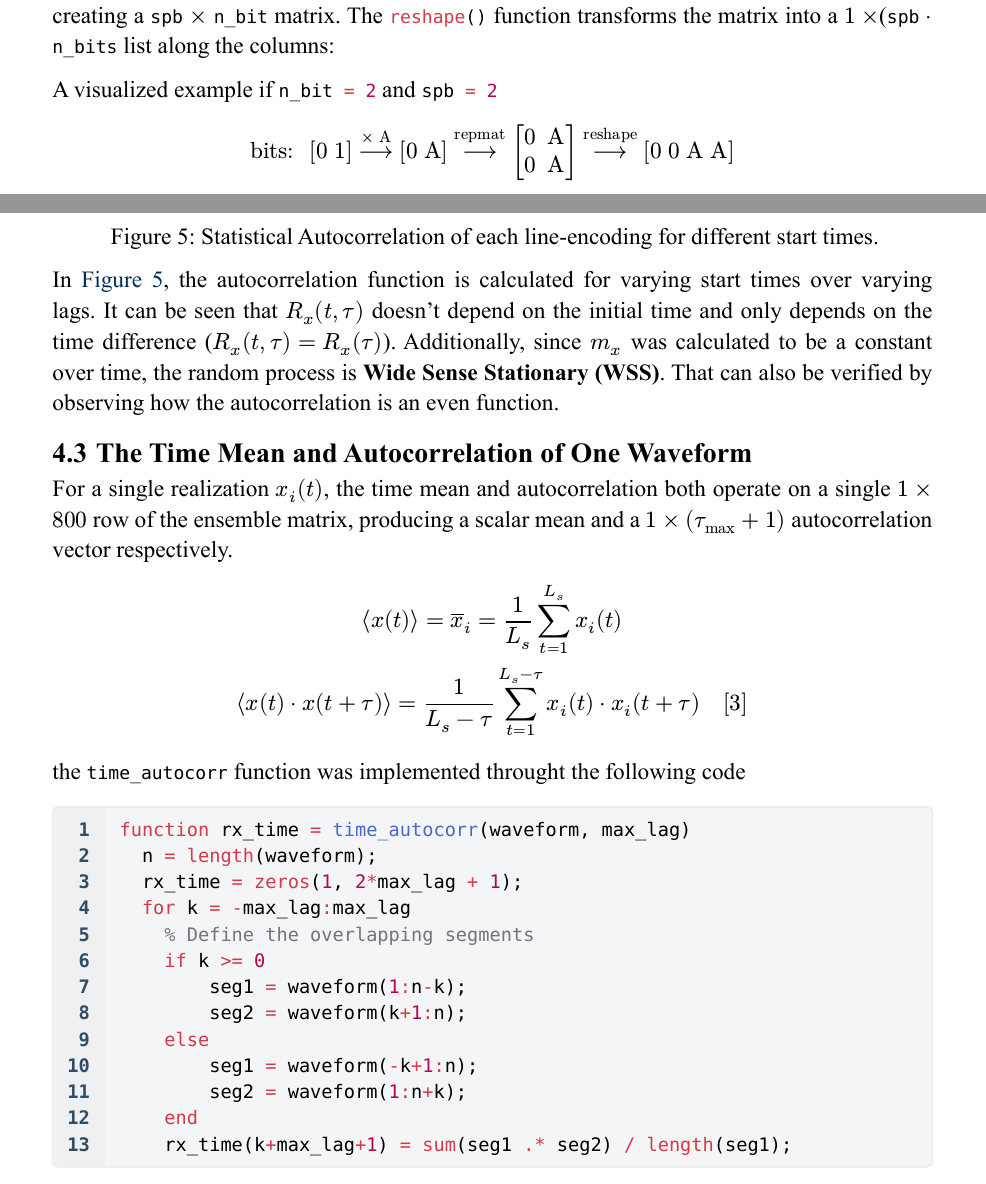
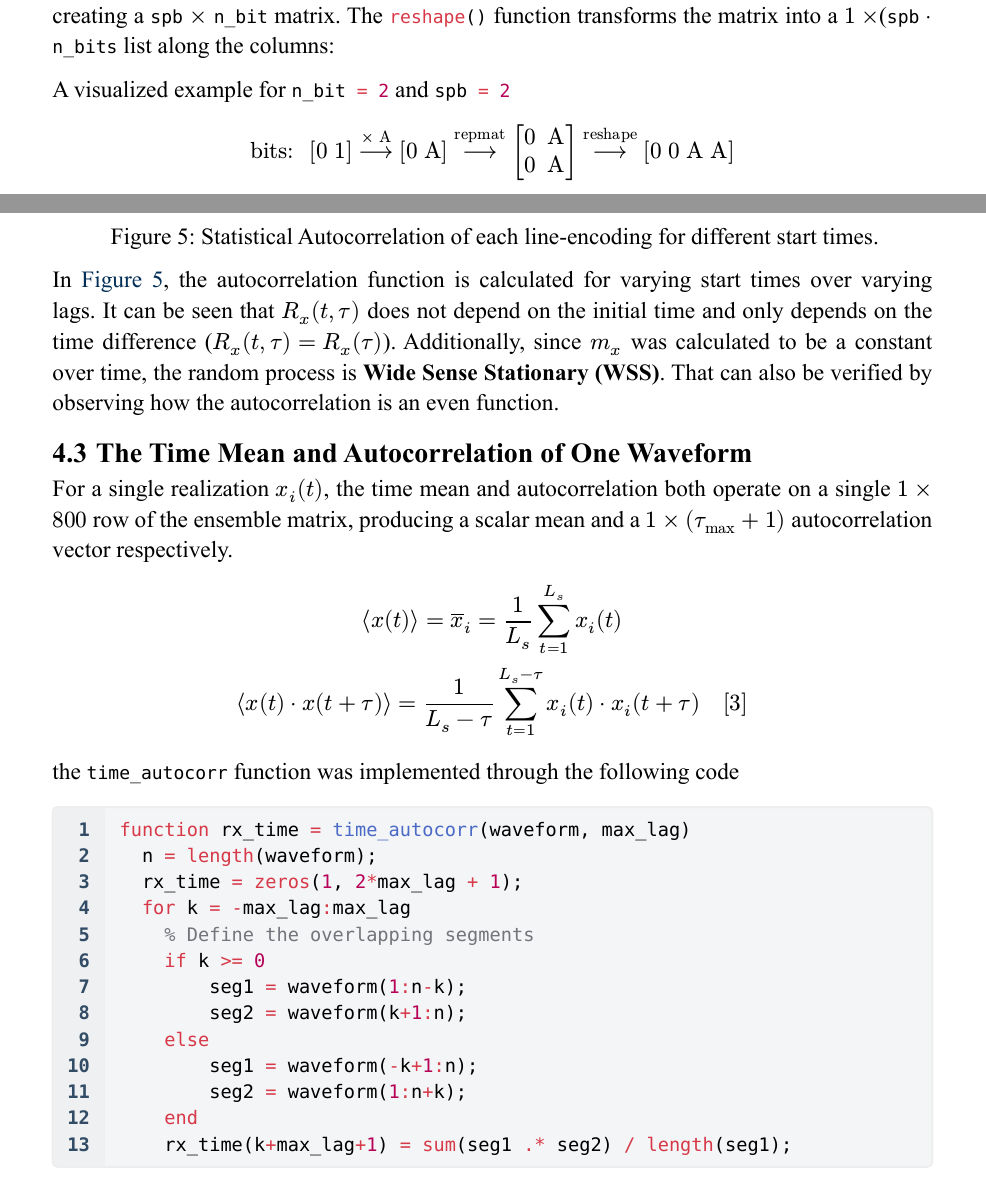
Before and after one commit to moneer-ali/SoftwareRadio, a Typst document (Software_Radio.typ): two parts of pages 4 and 11 of 23, joined at a grey line, cut so that both start at the same text. The pictures show the PDF file Software_Radio.pdf that the author committed with the source.

Commit message:
حبشتكنات 2

````diff
--- a/Software_Radio.typ
+++ b/Software_Radio.typ
@@ -119,7 +119,7 @@ The #raw(lang: "matlab", "randi([0 1], x, y)") function returns an $x times y$ a
 == Unipolar Signaling
 For unipolar signaling, the bits `[0 1]` map to `[0 A]` to get the logic levels. The Repeat Matrix function `repmat(levels, spb, 1)` duplicates the $1 times$ `n_bits` matrix (`spb`) times vertically creating a `spb` $times$ `n_bit` matrix. The `reshape()` function transforms the matrix into a $1 times$(`spb` $dot$ `n_bits` list along the columns:
 
-A visualized example if `n_bit = 2` and `spb = 2`
+A visualized example for `n_bit = 2` and `spb = 2`
 $
   "bits: " [0 thick 1] -->^(times "A") [0 thick "A"] arrow.long.r^("repmat") mat(delim: "[", 0, "A"; 0, "A") -->^("reshape") [0 thick 0 thick "A" thick "A"]
 $
@@ -409,7 +409,7 @@ plot_ensemble_autocorr(ensembles_5h{3}, "Polar RZ");
     }),
   ),
 )<autocorr>
-In @autocorr, the autocorrelation function is calculated for varying start times over varying lags. It can be seen that $R_x (t,tau)$ doesn't depend on the initial time and only depends on the time difference ($R_x (t,tau) = R_x (tau)$). Additionally, since $m_x$ was calculated to be a constant over time, the random process is *Wide Sense Stationary (WSS)*. That can also be verified by observing how the autocorrelation is an even function.
+In @autocorr, the autocorrelation function is calculated for varying start times over varying lags. It can be seen that $R_x (t,tau)$ does not depend on the initial time and only depends on the time difference ($R_x (t,tau) = R_x (tau)$). Additionally, since $m_x$ was calculated to be a constant over time, the random process is *Wide Sense Stationary (WSS)*. That can also be verified by observing how the autocorrelation is an even function.
 
 == The Time Mean and Autocorrelation of One Waveform
 For a single realization $x_i (t)$, the time mean and autocorrelation both operate on a single $1 times 800$ row of the ensemble matrix, producing a scalar mean and a $1 times (tau_"max" + 1)$ autocorrelation vector respectively.
@@ -419,7 +419,7 @@ $
   chevron.l x(t) dot x(t+tau) chevron.r = 1/(L_s - tau) sum_(t=1)^(L_s - tau) x_i (t) dot x_i (t + tau) quad #cite(<lec4_s23>)
 $
 
-the `time_autocorr` function was implemented throught the following code
+the `time_autocorr` function was implemented through the following code
 
 #codeblock[```matlab
 function rx_time = time_autocorr(waveform, max_lag)
````
Also changed, not shown: Software_Radio.pdf, Software_Radio.typ (8 more changed lines).
